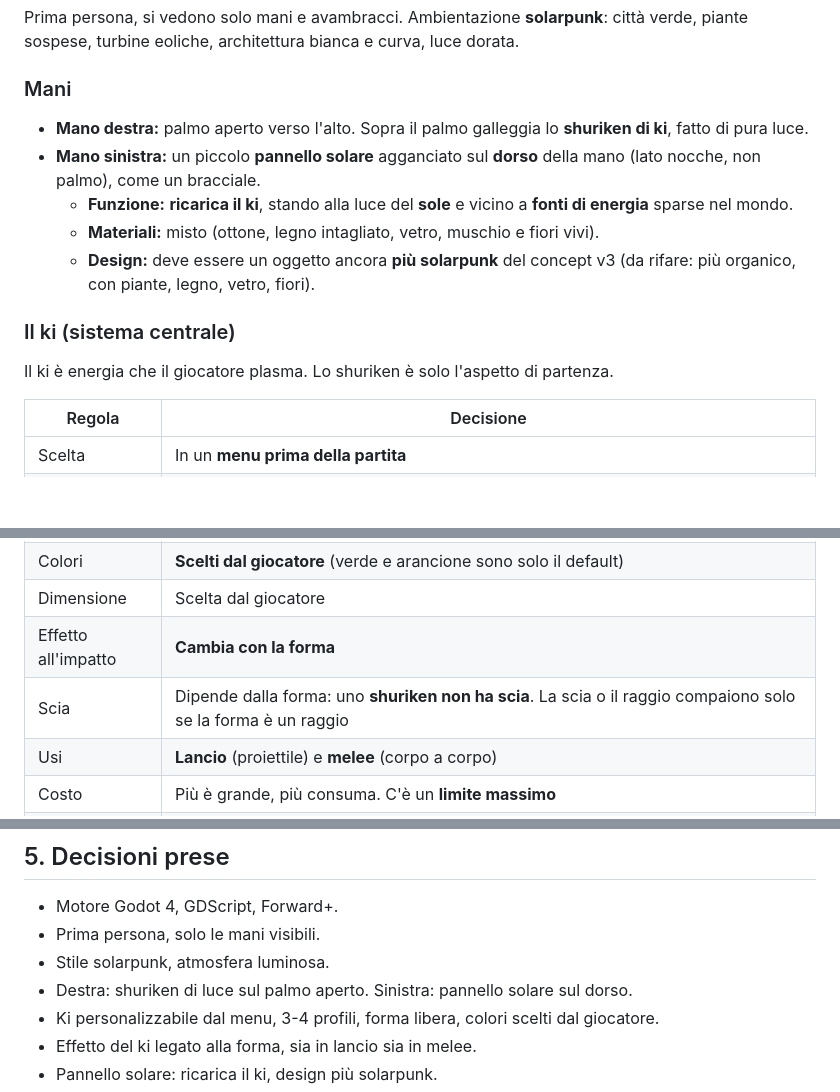
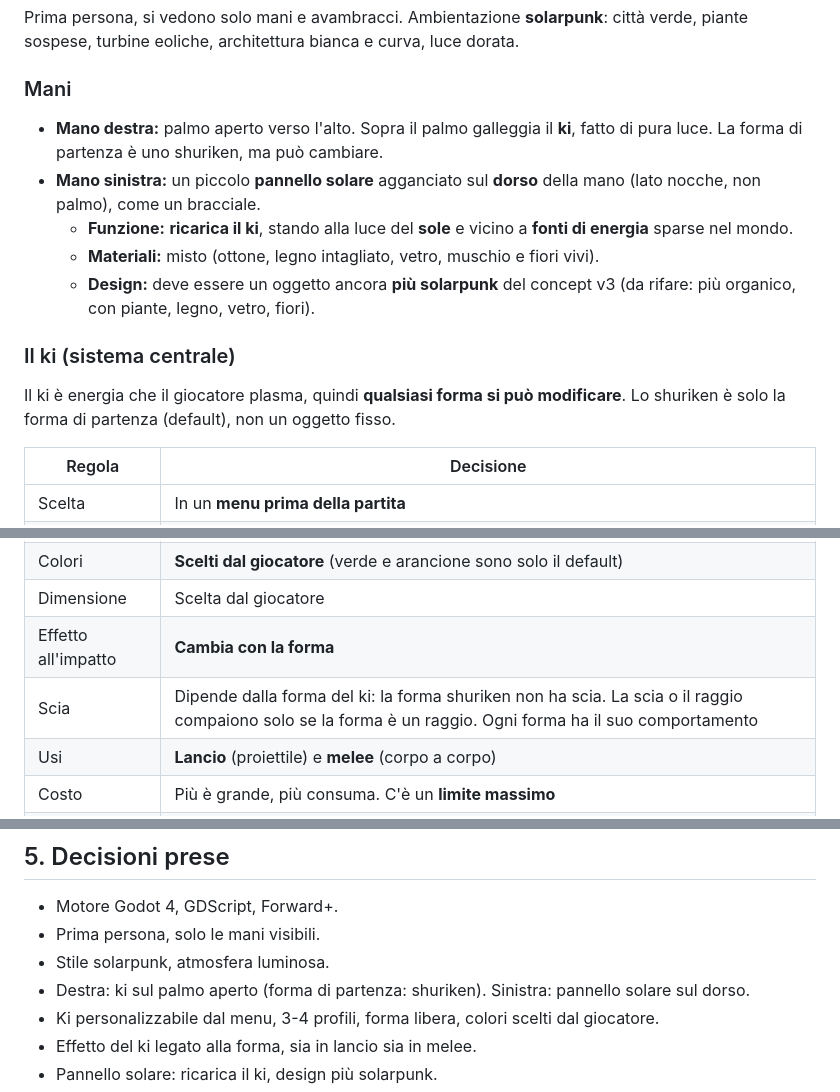
Before and after one commit to francescopaoli98/bibez, a Markdown page: PROGETTO2.md, 3 parts joined by grey strips. Drawn GitHub-style; blank space fills up the shorter version.

Commit message:
PROGETTO2.md: lo shuriken è solo la forma di partenza del ki
Co-Authored-By: Claude Sonnet 5.5 <noreply@anthropic.com>
Claude-Session: https://claude.ai/code/session_017eDKToR9Dm5TEKqXoNDVa3

```diff
--- a/PROGETTO2.md
+++ b/PROGETTO2.md
@@ -32,7 +32,7 @@ città verde, piante sospese, turbine eoliche, architettura bianca e curva, luce
 
 ### Mani
 
-- **Mano destra:** palmo aperto verso l'alto. Sopra il palmo galleggia lo **shuriken di ki**, fatto di pura luce.
+- **Mano destra:** palmo aperto verso l'alto. Sopra il palmo galleggia il **ki**, fatto di pura luce. La forma di partenza è uno shuriken, ma può cambiare.
 - **Mano sinistra:** un piccolo **pannello solare** agganciato sul **dorso** della mano (lato nocche, non palmo), come un bracciale.
   - **Funzione:** **ricarica il ki**, stando alla luce del **sole** e vicino a **fonti di energia** sparse nel mondo.
   - **Materiali:** misto (ottone, legno intagliato, vetro, muschio e fiori vivi).
@@ -40,7 +40,7 @@ città verde, piante sospese, turbine eoliche, architettura bianca e curva, luce
 
 ### Il ki (sistema centrale)
 
-Il ki è energia che il giocatore plasma. Lo shuriken è solo l'aspetto di partenza.
+Il ki è energia che il giocatore plasma, quindi **qualsiasi forma si può modificare**. Lo shuriken è solo la forma di partenza (default), non un oggetto fisso.
 
 | Regola | Decisione |
 |---|---|
@@ -50,7 +50,7 @@ Il ki è energia che il giocatore plasma. Lo shuriken è solo l'aspetto di parte
 | Colori | **Scelti dal giocatore** (verde e arancione sono solo il default) |
 | Dimensione | Scelta dal giocatore |
 | Effetto all'impatto | **Cambia con la forma** |
-| Scia | Dipende dalla forma: uno **shuriken non ha scia**. La scia o il raggio compaiono solo se la forma è un raggio |
+| Scia | Dipende dalla forma del ki: la forma shuriken non ha scia. La scia o il raggio compaiono solo se la forma è un raggio. Ogni forma ha il suo comportamento |
 | Usi | **Lancio** (proiettile) e **melee** (corpo a corpo) |
 | Costo | Più è grande, più consuma. C'è un **limite massimo** |
 | Carica | Vedi sotto |
@@ -96,7 +96,7 @@ Concept generati con Canva (IA), non render di Unreal. Servono come riferimento
 - Motore Godot 4, GDScript, Forward+.
 - Prima persona, solo le mani visibili.
 - Stile solarpunk, atmosfera luminosa.
-- Destra: shuriken di luce sul palmo aperto. Sinistra: pannello solare sul dorso.
+- Destra: ki sul palmo aperto (forma di partenza: shuriken). Sinistra: pannello solare sul dorso.
 - Ki personalizzabile dal menu, 3-4 profili, forma libera, colori scelti dal giocatore.
 - Effetto del ki legato alla forma, sia in lancio sia in melee.
 - Pannello solare: ricarica il ki, design più solarpunk.
```
Also changed, not shown: other parts of PROGETTO2.md (+1 -1 lines).
